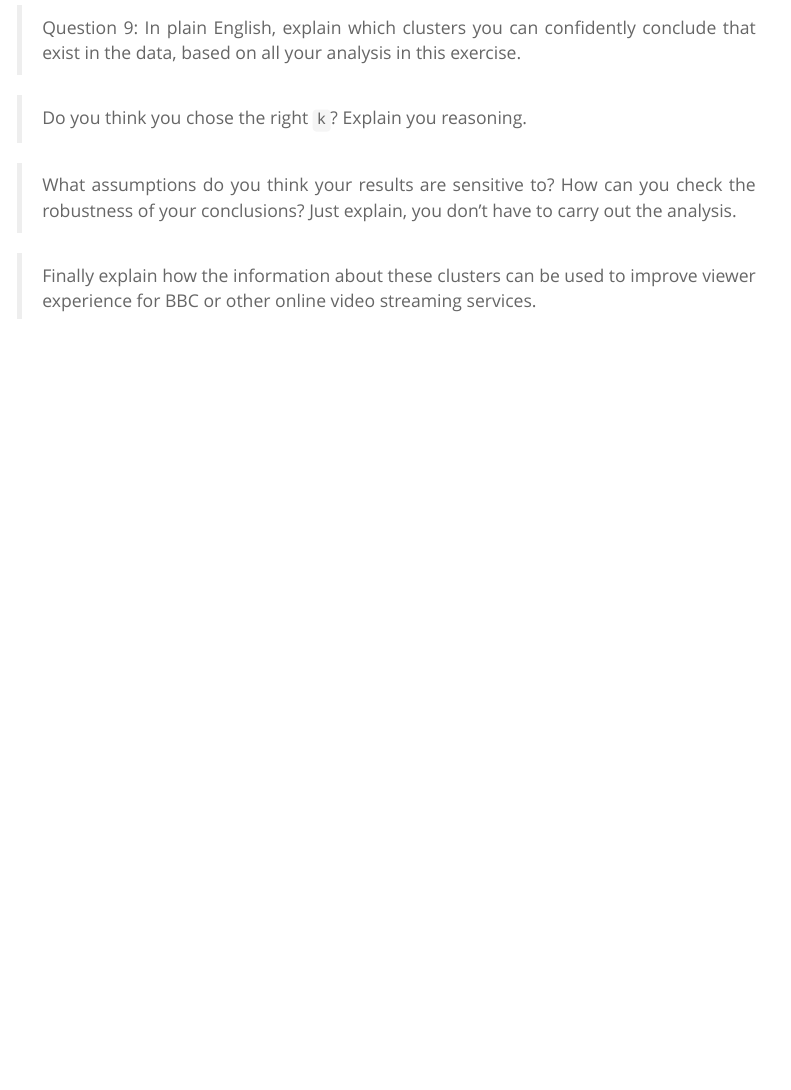
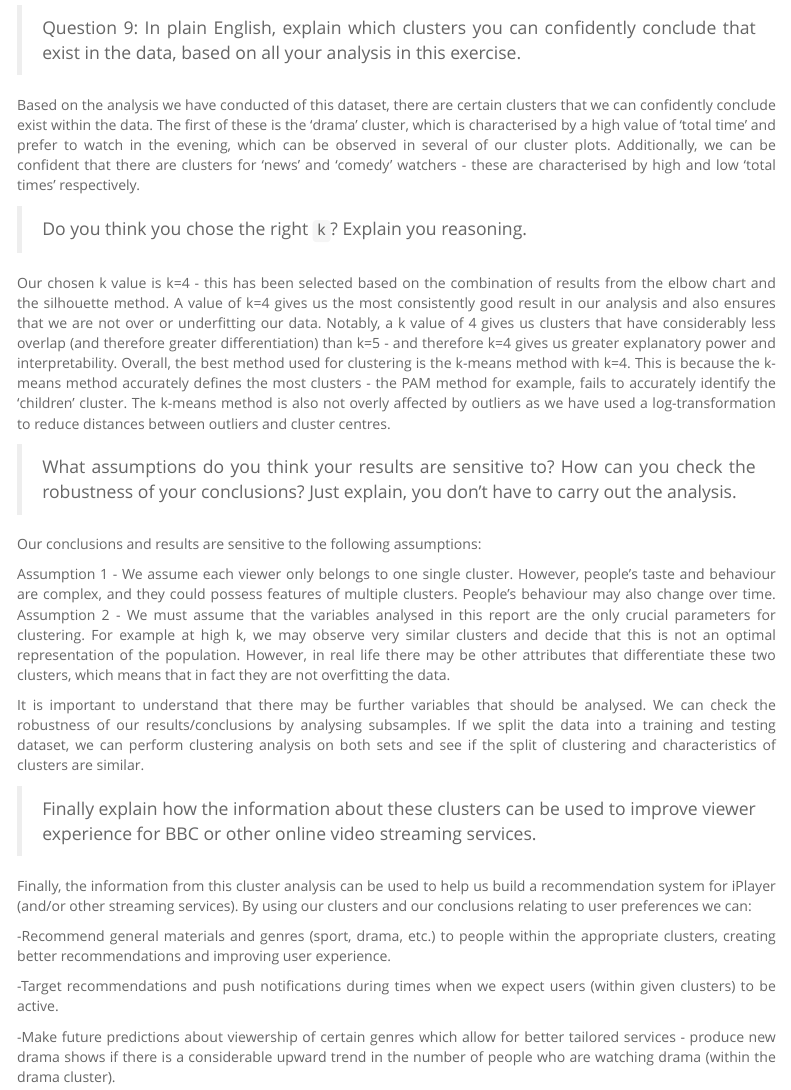
Before and after one commit to lld2-c/AM04_workshop_repo2, an R Markdown document (Session-7-Clustering-Workshop-assignment.Rmd): the page in a window 1100 px wide, from 3390 px down. Rendered offline with R 4.5, knitr and Pandoc, with nearby package versions; some code elsewhere in the file could not run offline; menus at the side of the page are left out; long lines of code are wrapped.

Commit message:
Hamish - conclusion 24/11

```diff
--- a/Session-7-Clustering-Workshop-assignment.Rmd
+++ b/Session-7-Clustering-Workshop-assignment.Rmd
@@ -930,9 +930,28 @@ Given that our randomly generated test and training data produce similar cluster
 
 >Question 9: In plain English, explain which clusters you can confidently conclude that exist in the data, based on all your analysis in this exercise.
 
+Based on the analysis we have conducted of this dataset, there are certain clusters that we can confidently conclude exist within the data. The first of these is the ‘drama’ cluster, which is characterised by a high value of ‘total time’ and prefer to watch in the evening, which can be observed in several of our cluster plots. Additionally, we can be confident that there are clusters for ‘news’ and ‘comedy’ watchers - these are characterised by high and low ‘total times’ respectively.
+
 >Do you think you chose the right `k`? Explain you reasoning.
+
+Our chosen k value is k=4 - this has been selected based on the combination of results from the elbow chart and the silhouette method. A value of k=4 gives us the most consistently good result in our analysis and also ensures that we are not over or underfitting our data. Notably, a k value of 4 gives us clusters that have considerably less overlap (and therefore greater differentiation) than k=5 - and therefore k=4 gives us greater explanatory power and interpretability. Overall, the best method used for clustering is the k-means method with k=4. This is because the k-means method accurately defines the most clusters - the PAM method for example, fails to accurately identify the ‘children’ cluster. The k-means method is also not overly affected by outliers as we have used a log-transformation to reduce distances between outliers and cluster centres.
 
 >What assumptions do you think your results are sensitive to? How can you check the robustness of your conclusions? Just explain, you don't have to carry out the analysis.
 
+Our conclusions and results are sensitive to the following assumptions:
+
+Assumption 1 - We assume each viewer only belongs to one single cluster. However, people’s taste and behaviour are complex, and they could possess features of multiple clusters. People’s behaviour may also change over time.
+Assumption 2 - We must assume that the variables analysed in this report are the only crucial parameters for clustering. For example at high k, we may observe very similar clusters and decide that this is not an optimal representation of the population. However, in real life there may be other attributes that differentiate these two clusters, which means that in fact they are not overfitting the data.
+
+It is important to understand that there may be further variables that should be analysed. We can check the robustness of our results/conclusions by analysing subsamples. If we split the data into a training and testing dataset, we can perform clustering analysis on both sets and see if the split of clustering and characteristics of clusters are similar.
+
 
 >Finally explain how the information about these clusters can be used to improve viewer experience for BBC or other online video streaming services.
+
+Finally, the information from this cluster analysis can be used to help us build a recommendation system for iPlayer (and/or other streaming services). By using our clusters and our conclusions relating to user preferences we can:
+
+-Recommend general materials and genres (sport, drama, etc.) to people within the appropriate clusters, creating better recommendations and improving user experience.
+
+-Target recommendations and push notifications during times when we expect users (within given clusters) to be active.
+
+-Make future predictions about viewership of certain genres which allow for better tailored services - produce new drama shows if there is a considerable upward trend in the number of people who are watching drama (within the drama cluster).
```
